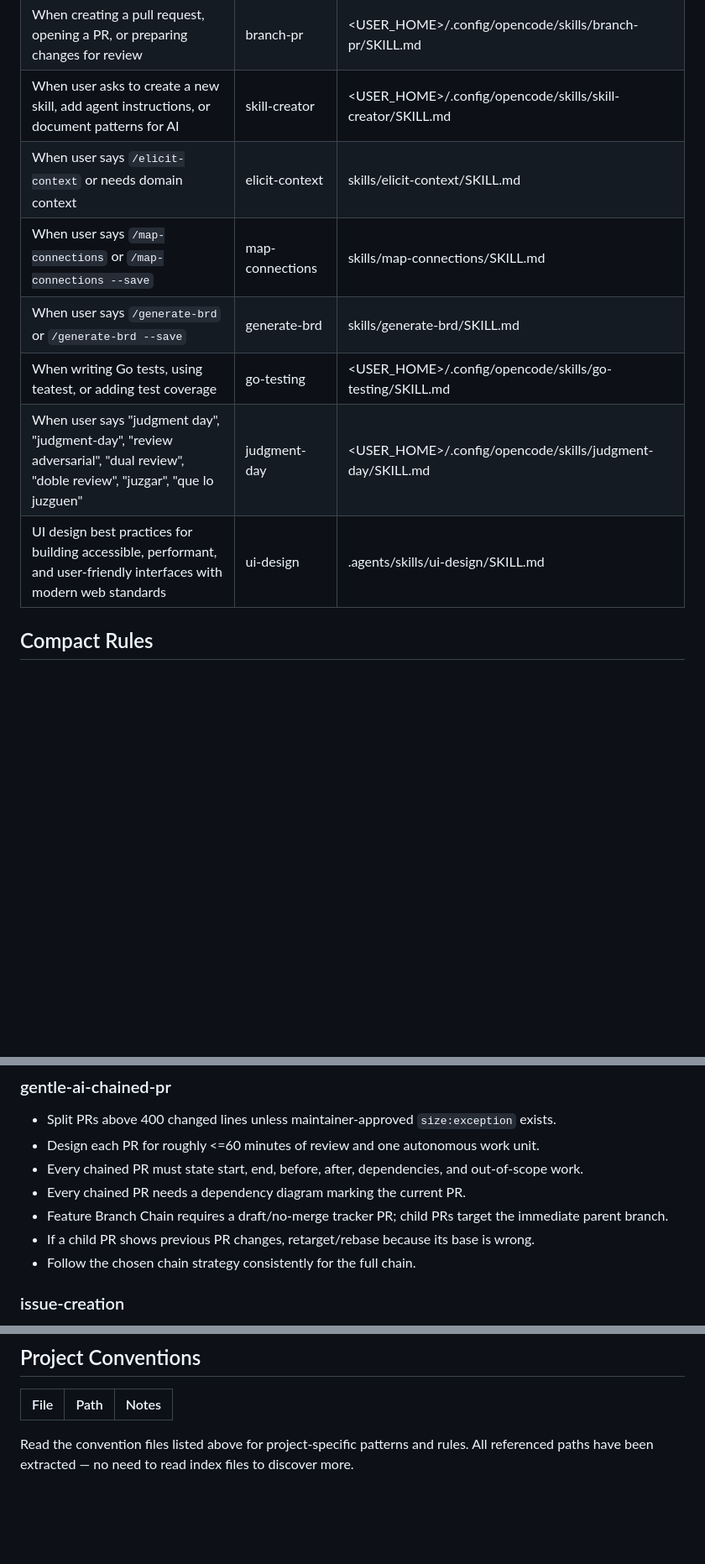
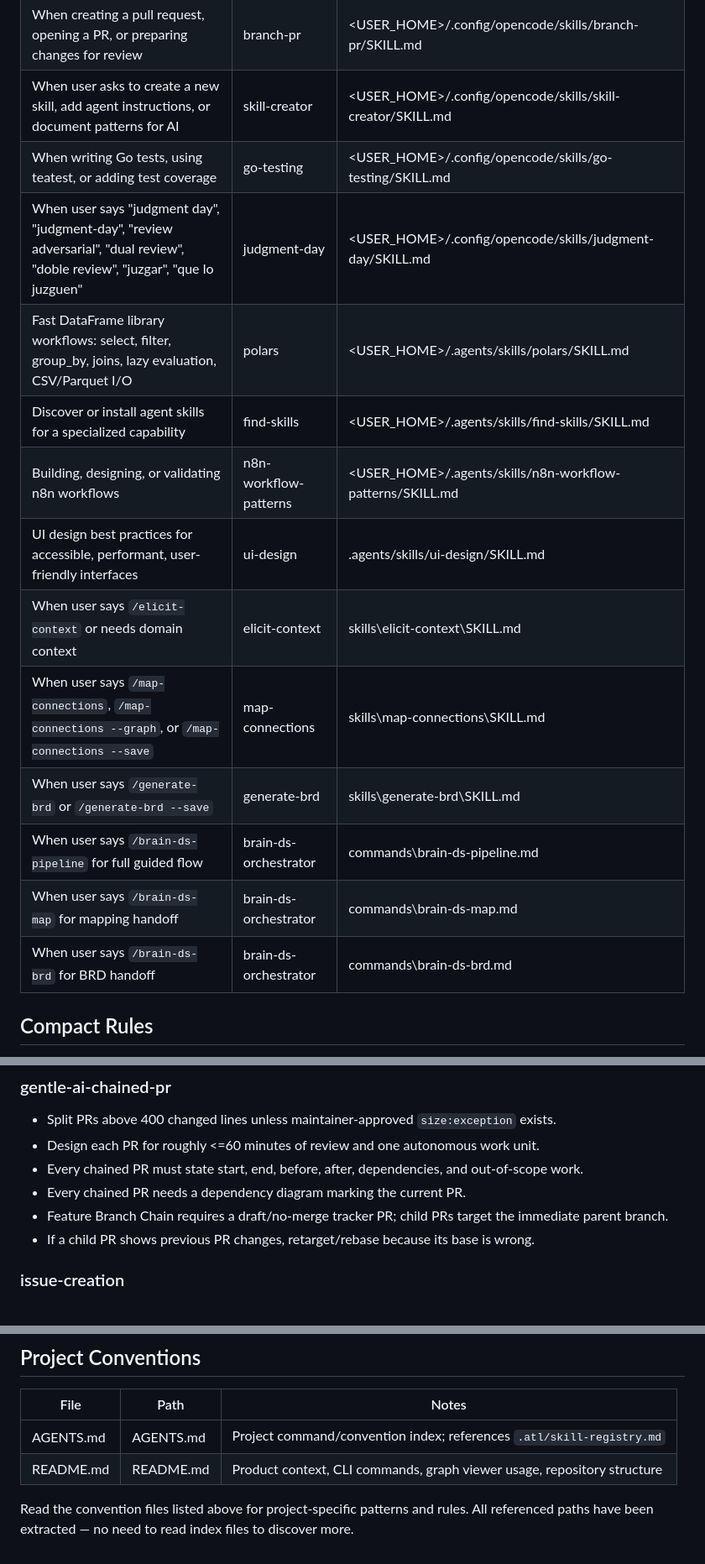
Before and after one commit to Sechi42/brain_ds, a Markdown page: .atl/skill-registry.md, 3 parts joined by grey strips. Shown at 84% size. Drawn GitHub-style; blank space fills up the shorter version.

```diff
--- a/.atl/skill-registry.md
+++ b/.atl/skill-registry.md
@@ -15,12 +15,18 @@ See `_shared/skill-resolver.md` for the full resolution protocol.
 | When creating a GitHub issue, reporting a bug, or requesting a feature | issue-creation | <USER_HOME>/.config/opencode/skills/issue-creation/SKILL.md |
 | When creating a pull request, opening a PR, or preparing changes for review | branch-pr | <USER_HOME>/.config/opencode/skills/branch-pr/SKILL.md |
 | When user asks to create a new skill, add agent instructions, or document patterns for AI | skill-creator | <USER_HOME>/.config/opencode/skills/skill-creator/SKILL.md |
-| When user says `/elicit-context` or needs domain context | elicit-context | skills/elicit-context/SKILL.md |
-| When user says `/map-connections` or `/map-connections --save` | map-connections | skills/map-connections/SKILL.md |
-| When user says `/generate-brd` or `/generate-brd --save` | generate-brd | skills/generate-brd/SKILL.md |
 | When writing Go tests, using teatest, or adding test coverage | go-testing | <USER_HOME>/.config/opencode/skills/go-testing/SKILL.md |
 | When user says "judgment day", "judgment-day", "review adversarial", "dual review", "doble review", "juzgar", "que lo juzguen" | judgment-day | <USER_HOME>/.config/opencode/skills/judgment-day/SKILL.md |
-| UI design best practices for building accessible, performant, and user-friendly interfaces with modern web standards | ui-design | .agents/skills/ui-design/SKILL.md |
+| Fast DataFrame library workflows: select, filter, group_by, joins, lazy evaluation, CSV/Parquet I/O | polars | <USER_HOME>/.agents/skills/polars/SKILL.md |
+| Discover or install agent skills for a specialized capability | find-skills | <USER_HOME>/.agents/skills/find-skills/SKILL.md |
+| Building, designing, or validating n8n workflows | n8n-workflow-patterns | <USER_HOME>/.agents/skills/n8n-workflow-patterns/SKILL.md |
+| UI design best practices for accessible, performant, user-friendly interfaces | ui-design | .agents/skills/ui-design/SKILL.md |
+| When user says `/elicit-context` or needs domain context | elicit-context | skills\elicit-context\SKILL.md |
+| When user says `/map-connections`, `/map-connections --graph`, or `/map-connections --save` | map-connections | skills\map-connections\SKILL.md |
+| When user says `/generate-brd` or `/generate-brd --save` | generate-brd | skills\generate-brd\SKILL.md |
+| When user says `/brain-ds-pipeline` for full guided flow | brain-ds-orchestrator | commands\brain-ds-pipeline.md |
+| When user says `/brain-ds-map` for mapping handoff | brain-ds-orchestrator | commands\brain-ds-map.md |
+| When user says `/brain-ds-brd` for BRD handoff | brain-ds-orchestrator | commands\brain-ds-brd.md |
 
 ## Compact Rules
 
@@ -55,7 +61,6 @@ Pre-digested rules per skill. Delegators copy matching blocks into sub-agent pro
 - Every chained PR needs a dependency diagram marking the current PR.
 - Feature Branch Chain requires a draft/no-merge tracker PR; child PRs target the immediate parent branch.
 - If a child PR shows previous PR changes, retarget/rebase because its base is wrong.
-- Follow the chosen chain strategy consistently for the full chain.
 
 ### issue-creation
 - Blank issues are disabled; use bug report or feature request templates.
@@ -132,5 +162,7 @@ Pre-digested rules per skill. Delegators copy matching blocks into sub-agent pro
 
 | File | Path | Notes |
 |------|------|-------|
+| AGENTS.md | AGENTS.md | Project command/convention index; references `.atl/skill-registry.md` |
+| README.md | README.md | Product context, CLI commands, graph viewer usage, repository structure |
 
 Read the convention files listed above for project-specific patterns and rules. All referenced paths have been extracted — no need to read index files to discover more.
```
Also changed, not shown: other parts of .atl/skill-registry.md (+36 -11 lines), README.md (+13 -3 lines), commands/brain-ds-brd.md (added, +14 -0 lines), commands/brain-ds-map.md (added, +14 -0 lines), commands/brain-ds-pipeline.md (added, +15 -0 lines), brain_ds_logo.png (added), 9 other files.
